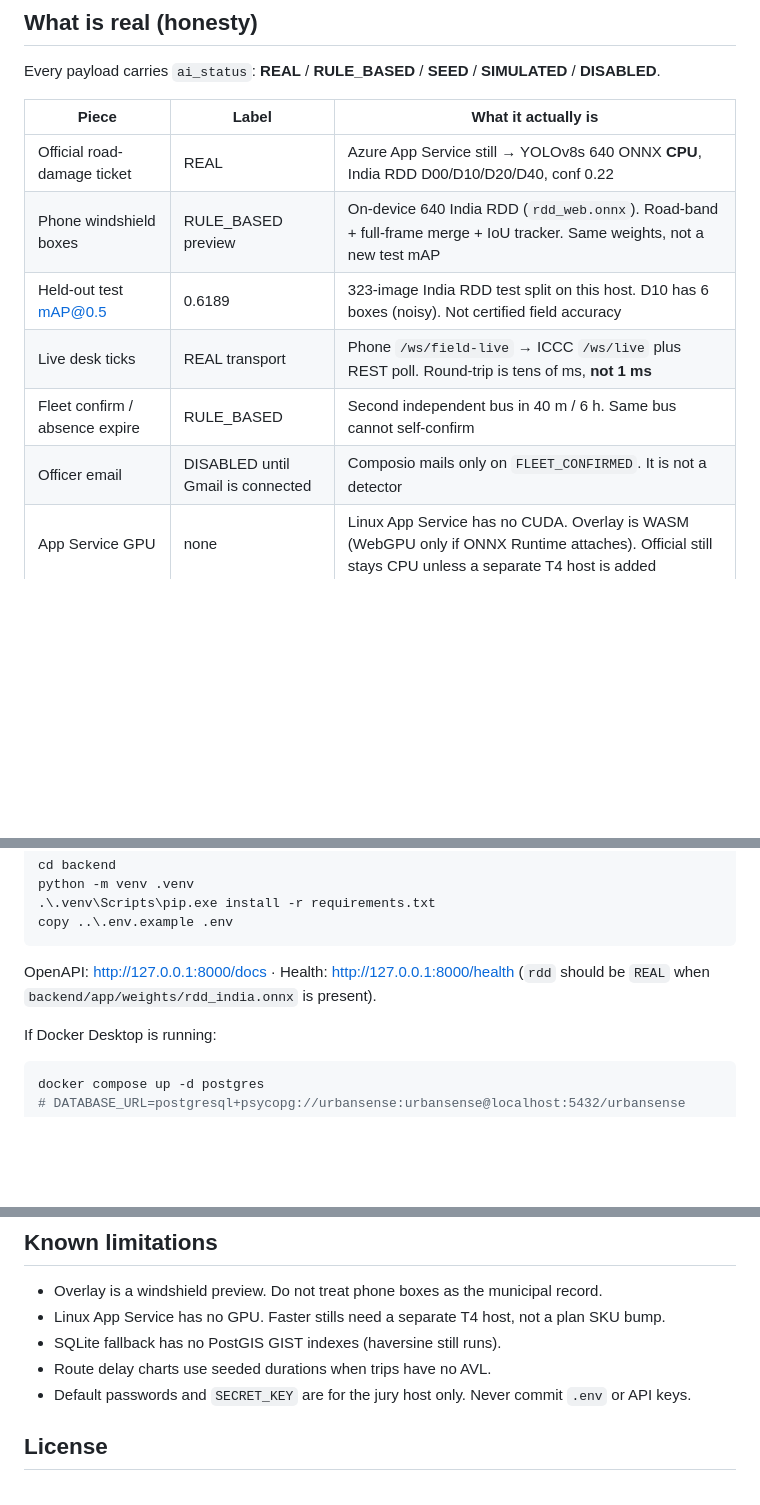
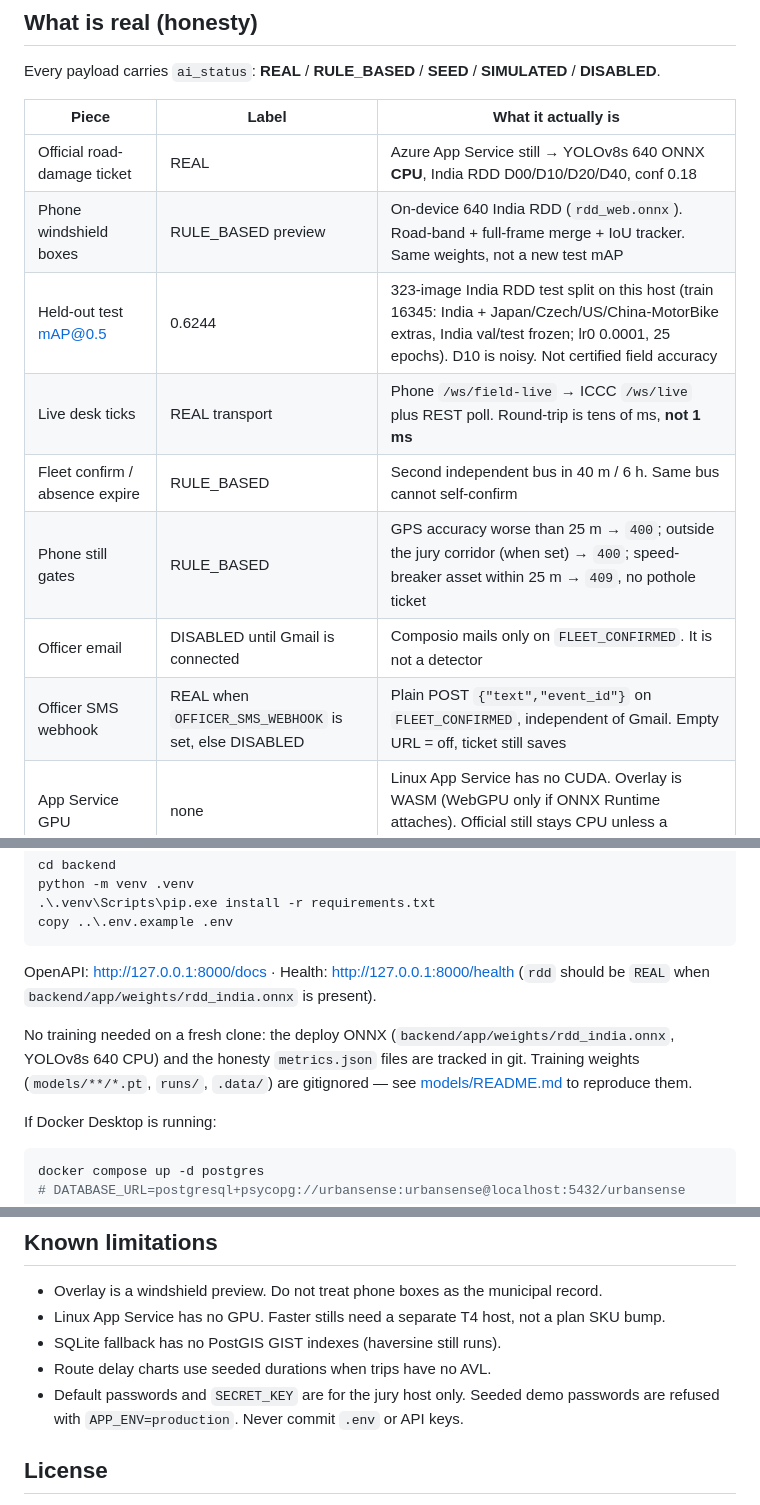
Before and after one commit to MasterJi27/urbansense-iccc-ps26124, a Markdown page: README.md, 3 parts joined by grey strips. Drawn GitHub-style; blank space fills up the shorter version.

````diff
--- a/README.md
+++ b/README.md
@@ -38,12 +38,14 @@ Every payload carries `ai_status`: **REAL** / **RULE_BASED** / **SEED** / **SIMU
 
 | Piece | Label | What it actually is |
 | --- | --- | --- |
-| Official road-damage ticket | REAL | Azure App Service still → YOLOv8s 640 ONNX **CPU**, India RDD D00/D10/D20/D40, conf 0.22 |
+| Official road-damage ticket | REAL | Azure App Service still → YOLOv8s 640 ONNX **CPU**, India RDD D00/D10/D20/D40, conf 0.18 |
 | Phone windshield boxes | RULE_BASED preview | On-device 640 India RDD (`rdd_web.onnx`). Road-band + full-frame merge + IoU tracker. Same weights, not a new test mAP |
-| Held-out test mAP@0.5 | 0.6189 | 323-image India RDD test split on this host. D10 has 6 boxes (noisy). Not certified field accuracy |
+| Held-out test mAP@0.5 | 0.6244 | 323-image India RDD test split on this host (train 16345: India + Japan/Czech/US/China-MotorBike extras, India val/test frozen; lr0 0.0001, 25 epochs). D10 is noisy. Not certified field accuracy |
 | Live desk ticks | REAL transport | Phone `/ws/field-live` → ICCC `/ws/live` plus REST poll. Round-trip is tens of ms, **not 1 ms** |
 | Fleet confirm / absence expire | RULE_BASED | Second independent bus in 40 m / 6 h. Same bus cannot self-confirm |
+| Phone still gates | RULE_BASED | GPS accuracy worse than 25 m → `400`; outside the jury corridor (when set) → `400`; speed-breaker asset within 25 m → `409`, no pothole ticket |
 | Officer email | DISABLED until Gmail is connected | Composio mails only on `FLEET_CONFIRMED`. It is not a detector |
+| Officer SMS webhook | REAL when `OFFICER_SMS_WEBHOOK` is set, else DISABLED | Plain POST `{"text","event_id"}` on `FLEET_CONFIRMED`, independent of Gmail. Empty URL = off, ticket still saves |
 | App Service GPU | none | Linux App Service has no CUDA. Overlay is WASM (WebGPU only if ONNX Runtime attaches). Official still stays CPU unless a separate T4 host is added |
 | Indian MoRTH signs | DISABLED | GIS missing-sign geofence only |
 | Waterlogging net | SIMULATED | No flood model |
@@ -125,6 +127,8 @@ copy ..\.env.example .env
 
 OpenAPI: http://127.0.0.1:8000/docs · Health: http://127.0.0.1:8000/health (`rdd` should be `REAL` when `backend/app/weights/rdd_india.onnx` is present).
 
+No training needed on a fresh clone: the deploy ONNX (`backend/app/weights/rdd_india.onnx`, YOLOv8s 640 CPU) and the honesty `metrics.json` files are tracked in git. Training weights (`models/**/*.pt`, `runs/`, `.data/`) are gitignored — see [models/README.md](models/README.md) to reproduce them.
+
 If Docker Desktop is running:
 
 ```bash
@@ -271,7 +286,7 @@ shared/      Cross-client schemas
 - Linux App Service has no GPU. Faster stills need a separate T4 host, not a plan SKU bump.
 - SQLite fallback has no PostGIS GIST indexes (haversine still runs).
 - Route delay charts use seeded durations when trips have no AVL.
-- Default passwords and `SECRET_KEY` are for the jury host only. Never commit `.env` or API keys.
+- Default passwords and `SECRET_KEY` are for the jury host only. Seeded demo passwords are refused with `APP_ENV=production`. Never commit `.env` or API keys.
 
 ## License
 
````
Also changed, not shown: other parts of README.md (+14 -3 lines).
